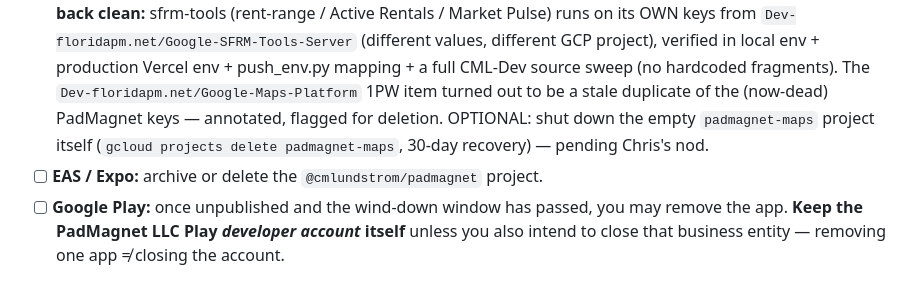
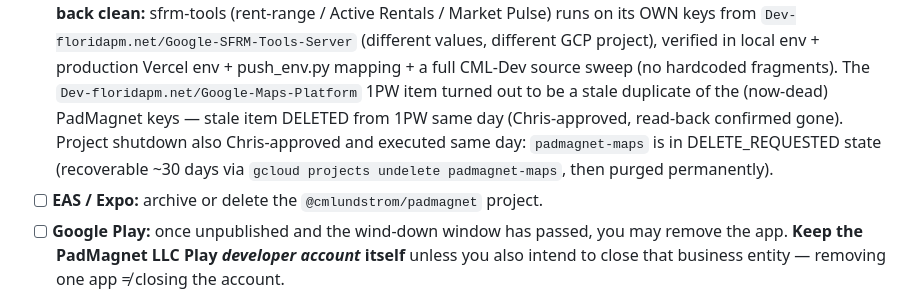
Before and after one commit to cmlundstrom/padmagnet, a Markdown page: docs/PADMAGNET_SHUTDOWN_RUNBOOK.md, the part around the change. Rendered like a GitHub page.

Commit message:
Shutdown runbook: padmagnet-maps project DELETE_REQUESTED; stale 1PW Maps-Platform item removed (Chris-approved)
Co-Authored-By: Claude Fable 5 <noreply@anthropic.com>

```diff
--- a/docs/PADMAGNET_SHUTDOWN_RUNBOOK.md
+++ b/docs/PADMAGNET_SHUTDOWN_RUNBOOK.md
@@ -190,9 +190,10 @@ Order matters less here; each is independent. Export/screenshot anything you may
       `Dev-floridapm.net/Google-SFRM-Tools-Server` (different values, different GCP project),
       verified in local env + production Vercel env + push_env.py mapping + a full CML-Dev source
       sweep (no hardcoded fragments). The `Dev-floridapm.net/Google-Maps-Platform` 1PW item turned
-      out to be a stale duplicate of the (now-dead) PadMagnet keys — annotated, flagged for
-      deletion. OPTIONAL: shut down the empty `padmagnet-maps` project itself (`gcloud projects
-      delete padmagnet-maps`, 30-day recovery) — pending Chris's nod.
+      out to be a stale duplicate of the (now-dead) PadMagnet keys — stale item DELETED from 1PW
+      same day (Chris-approved, read-back confirmed gone). Project shutdown also Chris-approved and
+      executed same day: `padmagnet-maps` is in DELETE_REQUESTED state (recoverable ~30 days via
+      `gcloud projects undelete padmagnet-maps`, then purged permanently).
 - [ ] **EAS / Expo:** archive or delete the `@cmlundstrom/padmagnet` project.
 - [ ] **Google Play:** once unpublished and the wind-down window has passed, you may remove the
       app. **Keep the PadMagnet LLC Play *developer account* itself** unless you also intend to
```
